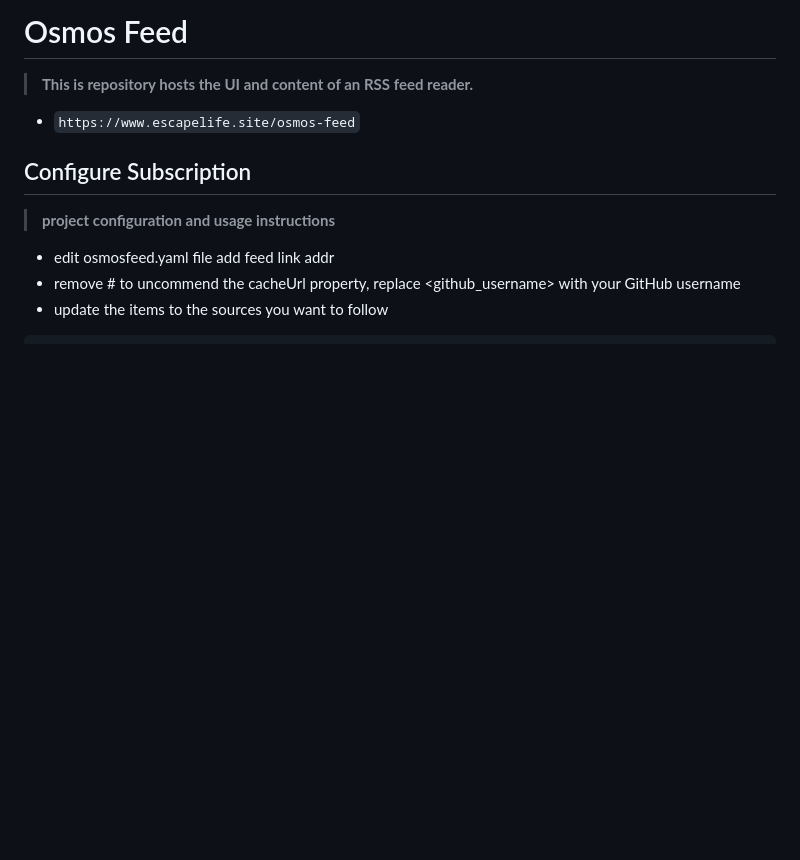
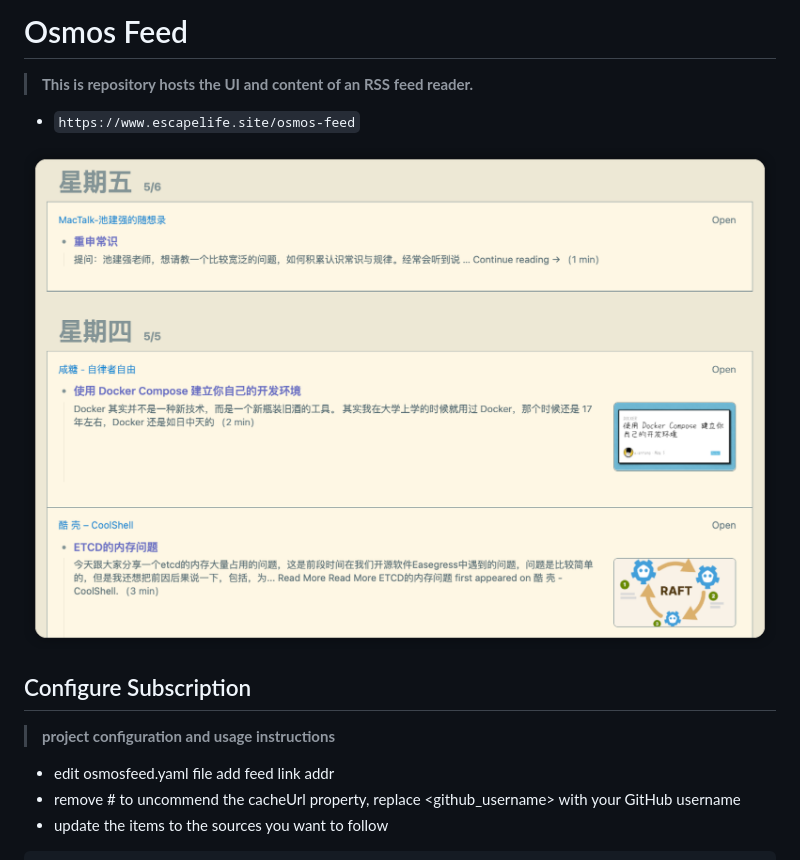
Before and after one commit to EscapeLife/osmos-feed, a Markdown page: README.md, the part around the change. Rendered like a GitHub page; pictures changed too: images/osmos-feed.png (added); blank space fills up the shorter version.

Commit message:
docs: update readme.md add index png

```diff
--- a/README.md
+++ b/README.md
@@ -3,6 +3,8 @@
 > **This is repository hosts the UI and content of an RSS feed reader.**
 
 - `https://www.escapelife.site/osmos-feed`
+
+![Osmos Feed](./images/osmos-feed.png)
 
 ## Configure Subscription
 
```
